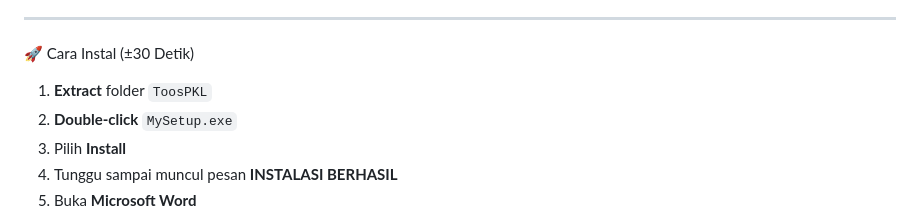
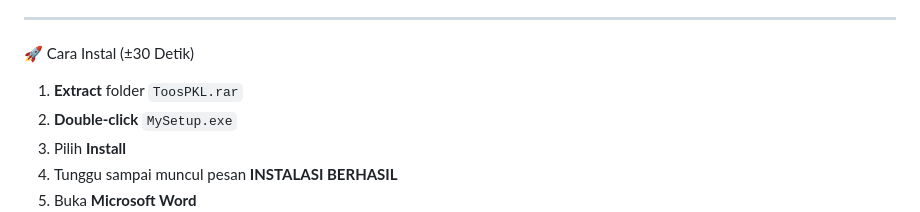
Before and after one commit to Fawwalul/ToolsPKL, a Markdown page: README.md, the part around the change. GitHub-like rendering.

Commit message:
Update installation instructions in README.md

```diff
--- a/README.md
+++ b/README.md
@@ -22,7 +22,7 @@ WORD TOOLS – Laporan Prakerin / PKL
 
 🚀 Cara Instal (±30 Detik)
 
-1. **Extract** folder `ToosPKL`
+1. **Extract** folder `ToosPKL.rar`
 2. **Double-click** `MySetup.exe`
 3. Pilih **Install**
 4. Tunggu sampai muncul pesan **INSTALASI BERHASIL**
```
